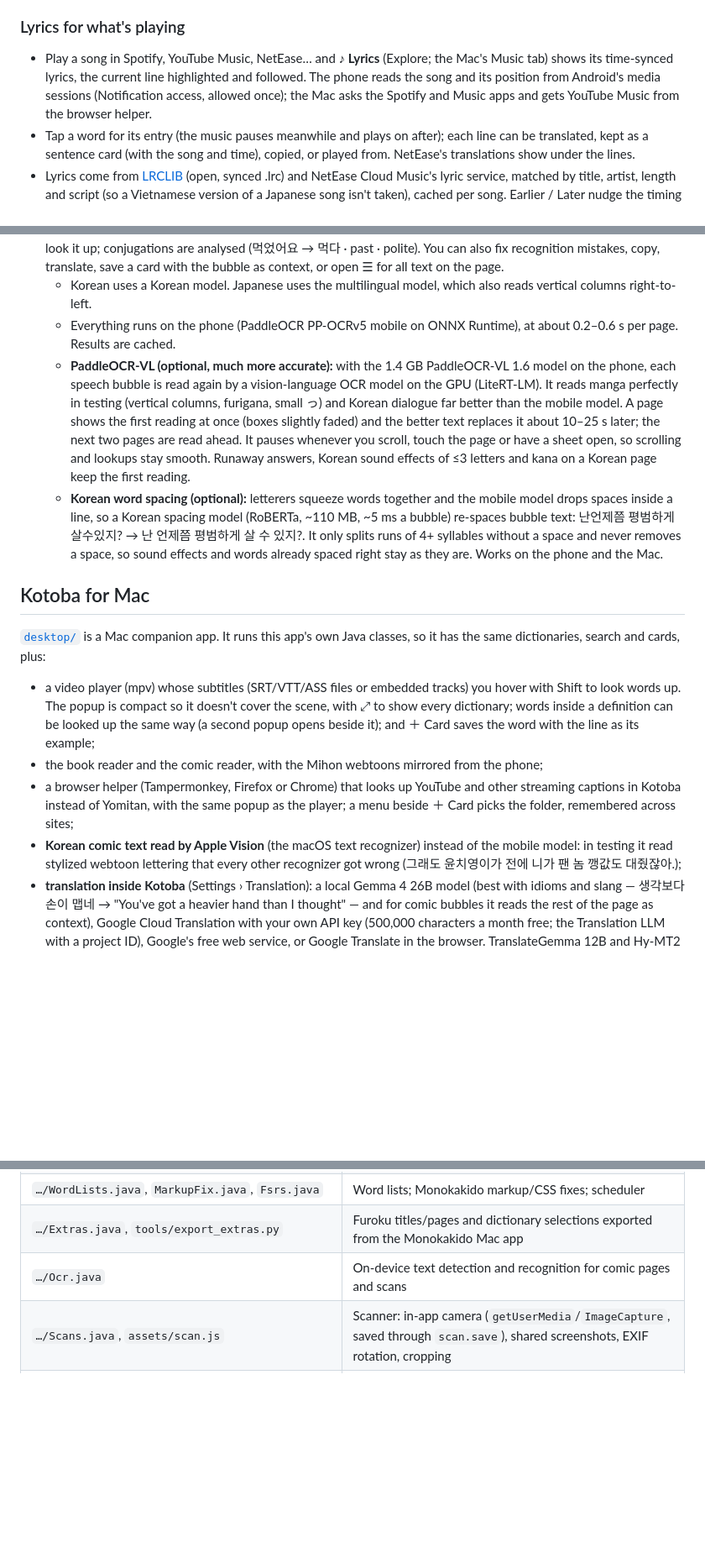
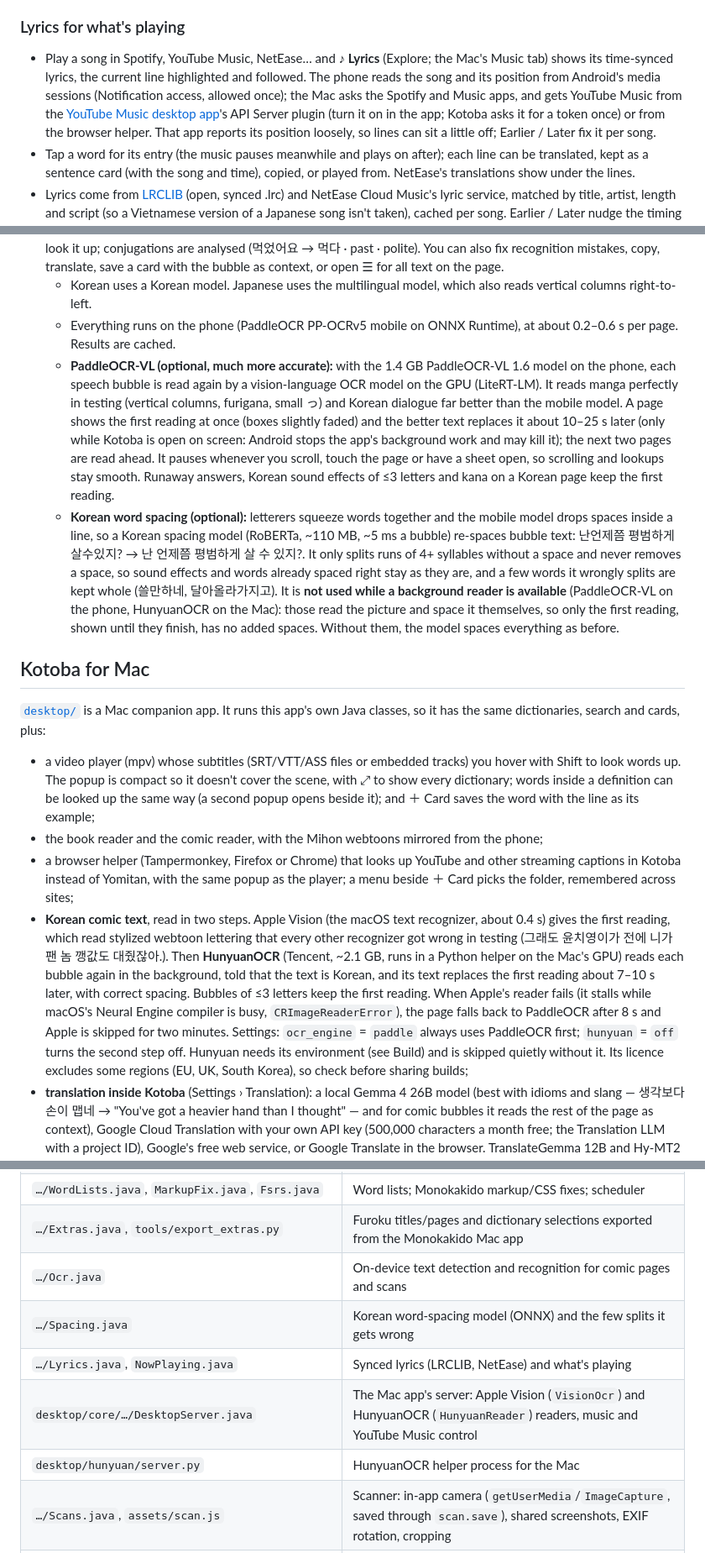
Before and after one commit to Leow210/kotoba, a Markdown page: README.md, 3 parts joined by grey strips. Shown at 84% size. GitHub-like rendering; blank space fills up the shorter version.

Commit message:
README: Mac Korean OCR (Apple first pass, HunyuanOCR re-read, PaddleOCR fallback), spacing model use, YouTube Music lyrics, internet note, code table

```diff
--- a/README.md
+++ b/README.md
@@ -130,7 +130,7 @@ Tap a preview to play the video. Each one is silent and about 15–25 seconds lo
 - **Already a card:** an entry notes when the same word is already a card saved from another dictionary (e.g. 言葉 from 大辞林 while reading 明鏡), and so does the save sheet. The word and, when both have one, the reading must match, so homophones (橋/箸) and other readings (人気 にんき/ひとけ) aren't confused. JSON backups merge with existing data and skip duplicates when restored.
 
 ### Lyrics for what's playing
-- Play a song in Spotify, YouTube Music, NetEase… and **♪ Lyrics** (Explore; the Mac's Music tab) shows its time-synced lyrics, the current line highlighted and followed. The phone reads the song and its position from Android's media sessions (Notification access, allowed once); the Mac asks the Spotify and Music apps and gets YouTube Music from the browser helper.
+- Play a song in Spotify, YouTube Music, NetEase… and **♪ Lyrics** (Explore; the Mac's Music tab) shows its time-synced lyrics, the current line highlighted and followed. The phone reads the song and its position from Android's media sessions (Notification access, allowed once); the Mac asks the Spotify and Music apps, and gets YouTube Music from the [YouTube Music desktop app](https://github.com/th-ch/youtube-music)'s API Server plugin (turn it on in the app; Kotoba asks it for a token once) or from the browser helper. That app reports its position loosely, so lines can sit a little off; Earlier / Later fix it per song.
 - Tap a word for its entry (the music pauses meanwhile and plays on after); each line can be translated, kept as a sentence card (with the song and time), copied, or played from. NetEase's translations show under the lines.
 - Lyrics come from [LRCLIB](https://lrclib.net) (open, synced .lrc) and NetEase Cloud Music's lyric service, matched by title, artist, length and script (so a Vietnamese version of a Japanese song isn't taken), cached per song. Earlier / Later nudge the timing (kept per song); 🔍 searches by hand.
 - This is the one feature that goes online: the phone app has internet access for lyrics only.
@@ -175,15 +175,15 @@ Tap a preview to play the video. Each one is silent and about 15–25 seconds lo
 - **Text in comics (OCR):** the 文 button outlines every speech bubble. Tap a bubble to see its text, then tap a word to look it up; conjugations are analysed (먹었어요 → 먹다 · past · polite). You can also fix recognition mistakes, copy, translate, save a card with the bubble as context, or open ☰ for all text on the page.
   - Korean uses a Korean model. Japanese uses the multilingual model, which also reads vertical columns right-to-left.
   - Everything runs on the phone (PaddleOCR PP-OCRv5 mobile on ONNX Runtime), at about 0.2–0.6 s per page. Results are cached.
-  - **PaddleOCR-VL (optional, much more accurate):** with the 1.4 GB PaddleOCR-VL 1.6 model on the phone, each speech bubble is read again by a vision-language OCR model on the GPU (LiteRT-LM). It reads manga perfectly in testing (vertical columns, furigana, small っ) and Korean dialogue far better than the mobile model. A page shows the first reading at once (boxes slightly faded) and the better text replaces it about 10–25 s later; the next two pages are read ahead. It pauses whenever you scroll, touch the page or have a sheet open, so scrolling and lookups stay smooth. Runaway answers, Korean sound effects of ≤3 letters and kana on a Korean page keep the first reading.
-  - **Korean word spacing (optional):** letterers squeeze words together and the mobile model drops spaces inside a line, so a Korean spacing model (RoBERTa, ~110 MB, ~5 ms a bubble) re-spaces bubble text: 난언제쯤 평범하게 살수있지? → 난 언제쯤 평범하게 살 수 있지?. It only splits runs of 4+ syllables without a space and never removes a space, so sound effects and words already spaced right stay as they are. Works on the phone and the Mac.
+  - **PaddleOCR-VL (optional, much more accurate):** with the 1.4 GB PaddleOCR-VL 1.6 model on the phone, each speech bubble is read again by a vision-language OCR model on the GPU (LiteRT-LM). It reads manga perfectly in testing (vertical columns, furigana, small っ) and Korean dialogue far better than the mobile model. A page shows the first reading at once (boxes slightly faded) and the better text replaces it about 10–25 s later (only while Kotoba is open on screen: Android stops the app's background work and may kill it); the next two pages are read ahead. It pauses whenever you scroll, touch the page or have a sheet open, so scrolling and lookups stay smooth. Runaway answers, Korean sound effects of ≤3 letters and kana on a Korean page keep the first reading.
+  - **Korean word spacing (optional):** letterers squeeze words together and the mobile model drops spaces inside a line, so a Korean spacing model (RoBERTa, ~110 MB, ~5 ms a bubble) re-spaces bubble text: 난언제쯤 평범하게 살수있지? → 난 언제쯤 평범하게 살 수 있지?. It only splits runs of 4+ syllables without a space and never removes a space, so sound effects and words already spaced right stay as they are, and a few words it wrongly splits are kept whole (쓸만하네, 달아올라가지고). It is **not used while a background reader is available** (PaddleOCR-VL on the phone, HunyuanOCR on the Mac): those read the picture and space it themselves, so only the first reading, shown until they finish, has no added spaces. Without them, the model spaces everything as before.
 
 ## Kotoba for Mac
 [`desktop/`](desktop/README.md) is a Mac companion app. It runs this app's own Java classes, so it has the same dictionaries, search and cards, plus:
 - a video player (mpv) whose subtitles (SRT/VTT/ASS files or embedded tracks) you hover with Shift to look words up. The popup is compact so it doesn't cover the scene, with ⤢ to show every dictionary; words inside a definition can be looked up the same way (a second popup opens beside it); and ＋ Card saves the word with the line as its example;
 - the book reader and the comic reader, with the Mihon webtoons mirrored from the phone;
 - a browser helper (Tampermonkey, Firefox or Chrome) that looks up YouTube and other streaming captions in Kotoba instead of Yomitan, with the same popup as the player; a menu beside ＋ Card picks the folder, remembered across sites;
-- **Korean comic text read by Apple Vision** (the macOS text recognizer) instead of the mobile model: in testing it read stylized webtoon lettering that every other recognizer got wrong (그래도 윤치영이가 전에 니가 팬 놈 깽값도 대줬잖아.);
+- **Korean comic text**, read in two steps. Apple Vision (the macOS text recognizer, about 0.4 s) gives the first reading, which read stylized webtoon lettering that every other recognizer got wrong in testing (그래도 윤치영이가 전에 니가 팬 놈 깽값도 대줬잖아.). Then **HunyuanOCR** (Tencent, ~2.1 GB, runs in a Python helper on the Mac's GPU) reads each bubble again in the background, told that the text is Korean, and its text replaces the first reading about 7–10 s later, with correct spacing. Bubbles of ≤3 letters keep the first reading. When Apple's reader fails (it stalls while macOS's Neural Engine compiler is busy, `CRImageReaderError`), the page falls back to PaddleOCR after 8 s and Apple is skipped for two minutes. Settings: `ocr_engine` = `paddle` always uses PaddleOCR first; `hunyuan` = `off` turns the second step off. Hunyuan needs its environment (see Build) and is skipped quietly without it. Its licence excludes some regions (EU, UK, South Korea), so check before sharing builds;
 - **translation inside Kotoba** (Settings › Translation): a local Gemma 4 26B model (best with idioms and slang — 생각보다 손이 맵네 → "You've got a heavier hand than I thought" — and for comic bubbles it reads the rest of the page as context), Google Cloud Translation with your own API key (500,000 characters a month free; the Translation LLM with a project ID), Google's free web service, or Google Translate in the browser. TranslateGemma 12B and Hy-MT2 7B were tried and translated idioms word for word;
 - ⌘+ / ⌘− in the readers: book text size, and comic zoom from 25% (see more of a webtoon at once) to 400%.
 - **Screen text over games and apps (⌃`, or ⌃1 / ⌃Q / ⌃⌘O in Settings):** a see-through layer over whatever is on screen (tested on Wuthering Waves) with a box around each line of text, read by Apple Vision. Hold Shift over a word to highlight it and open its entry (＋ Card with folder, ✓ known, Sentence card with a crop of the screen), or click a line for the whole line, translation and fixes. **Freeze** shows the screenshot instead of the live game; languages 日本語 / 한국어 / 中文 / English; Esc or the shortcut again closes it and hands the game its mouse back.
@@ -244,6 +246,10 @@ PaddleOCR-VL: download `PaddleOCR-VL-1.6.litertlm` from [litert-community/Paddle
 | `…/WordLists.java`, `MarkupFix.java`, `Fsrs.java` | Word lists; Monokakido markup/CSS fixes; scheduler |
 | `…/Extras.java`, `tools/export_extras.py` | Furoku titles/pages and dictionary selections exported from the Monokakido Mac app |
 | `…/Ocr.java` | On-device text detection and recognition for comic pages and scans |
+| `…/Spacing.java` | Korean word-spacing model (ONNX) and the few splits it gets wrong |
+| `…/Lyrics.java`, `NowPlaying.java` | Synced lyrics (LRCLIB, NetEase) and what's playing |
+| `desktop/core/…/DesktopServer.java` | The Mac app's server: Apple Vision (`VisionOcr`) and HunyuanOCR (`HunyuanReader`) readers, music and YouTube Music control |
+| `desktop/hunyuan/server.py` | HunyuanOCR helper process for the Mac |
 | `…/Scans.java`, `assets/scan.js` | Scanner: in-app camera (`getUserMedia`/`ImageCapture`, saved through `scan.save`), shared screenshots, EXIF rotation, cropping |
 | `…/Yomitan.java`, `assets/yomitan.css` | Yomitan format: streaming JSON reader, term/kanji/meta rows, structured content → HTML; base style for Yomitan entries |
 | `…/MainActivity.java` | WebView host, local resource server, file pickers, selection menu |
```
Also changed, not shown: other parts of README.md (+8 -5 lines), desktop/README.md (+1 -2 lines).
